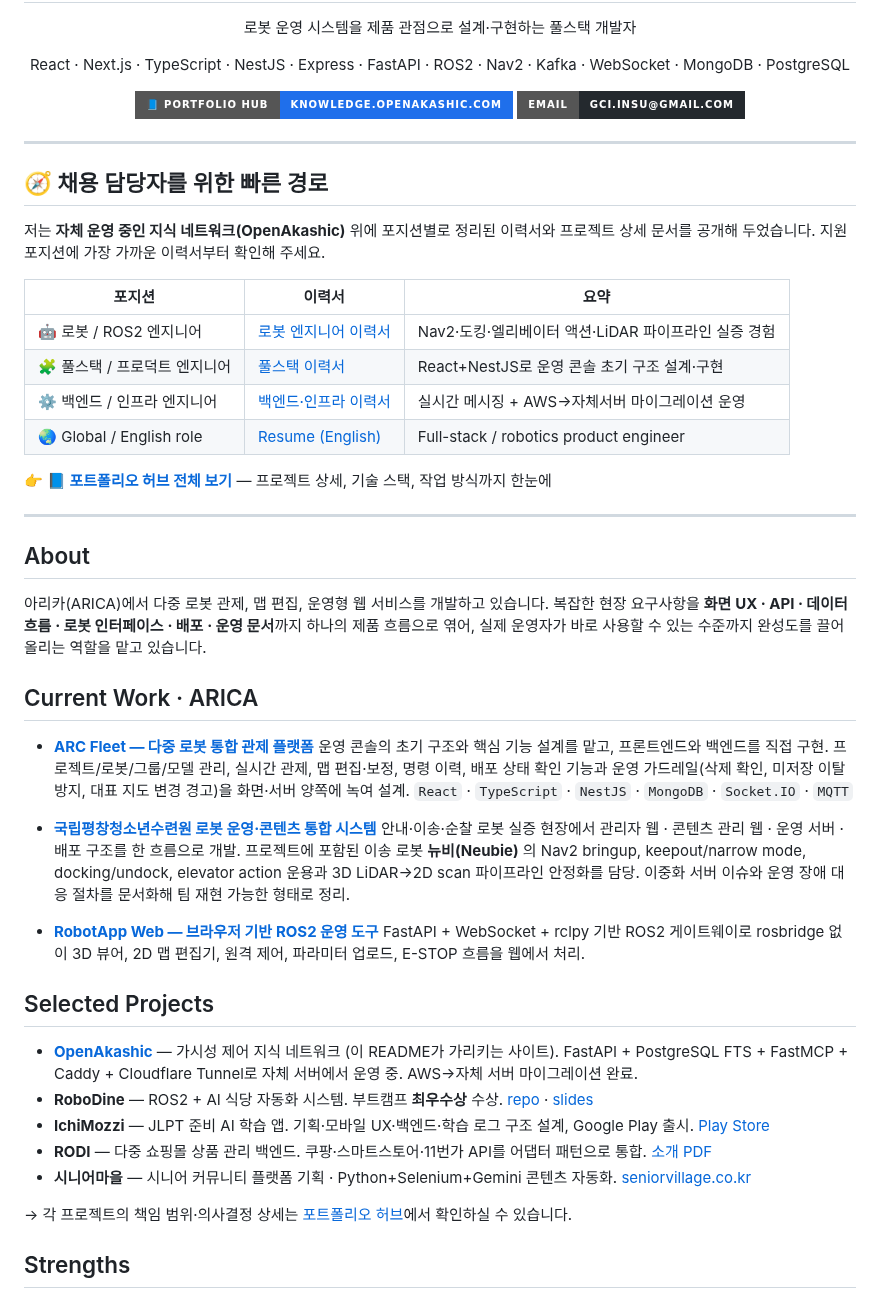
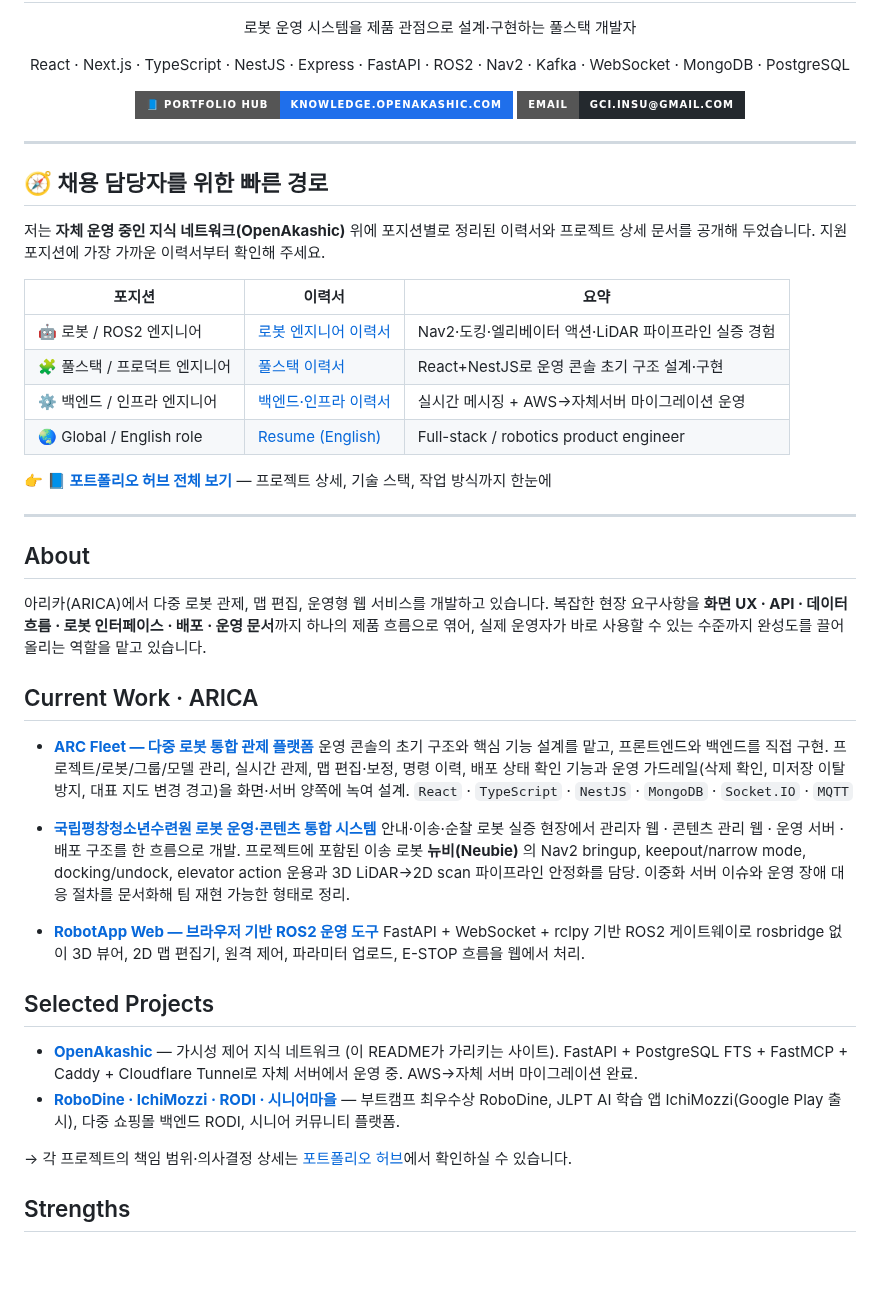
Before and after one commit to szara7678/szara7678, a Markdown page: README.md, the part around one of its changes. GitHub-like rendering; badges without logos; blank space fills up the shorter version.

```diff
--- a/README.md
+++ b/README.md
@@ -50,9 +50,6 @@
 
 ## Selected Projects
 
-- **[OpenAkashic](https://knowledge.openakashic.com/notes/openakashic-가시성-제어-지식-네트워크-이-사이트)** — 가시성 제어 지식 네트워크 (이 README가 가리키는 사이트). FastAPI + PostgreSQL FTS + FastMCP + Caddy + Cloudflare Tunnel로 자체 서버에서 운영 중. AWS→자체 서버 마이그레이션 완료.
-- **RoboDine** — ROS2 + AI 식당 자동화 시스템. 부트캠프 **최우수상** 수상. [repo](https://github.com/addinedu-roscamp-4th/roscamp-repo-2) · [slides](https://drive.google.com/drive/folders/1NJt7mWoMAfzyQoPRiEO4BvGzIQ_Fv9lZ?usp=sharing)
-- **IchiMozzi** — JLPT 준비 AI 학습 앱. 기획·모바일 UX·백엔드·학습 로그 구조 설계, Google Play 출시. [Play Store](https://play.google.com/store/apps/details?id=com.szara7678.ichimozzi)
-- **RODI** — 다중 쇼핑몰 상품 관리 백엔드. 쿠팡·스마트스토어·11번가 API를 어댑터 패턴으로 통합. [소개 PDF](https://drive.google.com/file/d/14ClwDBwc5qhItAi6JC9amdoCuxbUaJP2/view?usp=sharing)
-- **시니어마을** — 시니어 커뮤니티 플랫폼 기획 · Python+Selenium+Gemini 콘텐츠 자동화. [seniorvillage.co.kr](https://www.seniorvillage.co.kr)
+- **[OpenAkashic](https://knowledge.openakashic.com/notes/project-openakashic)** — 가시성 제어 지식 네트워크 (이 README가 가리키는 사이트). FastAPI + PostgreSQL FTS + FastMCP + Caddy + Cloudflare Tunnel로 자체 서버에서 운영 중. AWS→자체 서버 마이그레이션 완료.
+- **[RoboDine · IchiMozzi · RODI · 시니어마을](https://knowledge.openakashic.com/notes/project-side-projects)** — 부트캠프 최우수상 RoboDine, JLPT AI 학습 앱 IchiMozzi(Google Play 출시), 다중 쇼핑몰 백엔드 RODI, 시니어 커뮤니티 플랫폼.
 
```
Also changed, not shown: other parts of README.md (+11 -11 lines).
